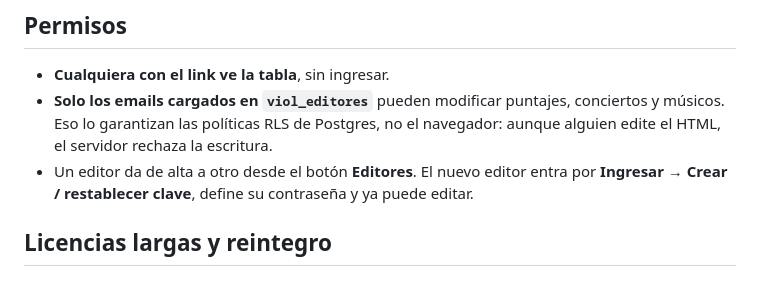
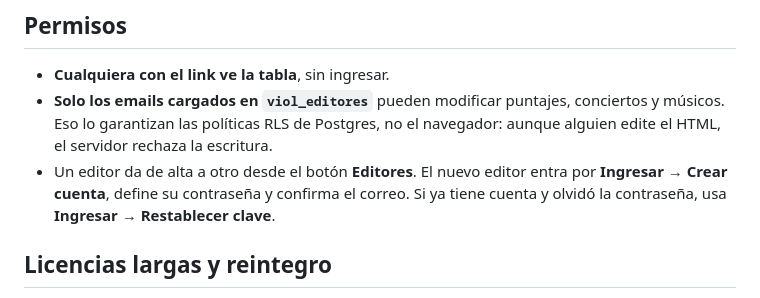
Before and after one commit to prog-collab/rotacion-violines, a Markdown page: README.md, the part around the change. Drawn GitHub-style.

Commit message:
Documentar creación y recuperación de cuenta

```diff
--- a/README.md
+++ b/README.md
@@ -22,7 +22,8 @@ con lo que traía de antes. La rotación se decide por el total acumulado.
   Eso lo garantizan las políticas RLS de Postgres, no el navegador: aunque alguien edite el HTML,
   el servidor rechaza la escritura.
 - Un editor da de alta a otro desde el botón **Editores**. El nuevo editor entra por
-  **Ingresar → Crear / restablecer clave**, define su contraseña y ya puede editar.
+  **Ingresar → Crear cuenta**, define su contraseña y confirma el correo. Si ya tiene cuenta
+  y olvidó la contraseña, usa **Ingresar → Restablecer clave**.
 
 ## Licencias largas y reintegro
 
```
